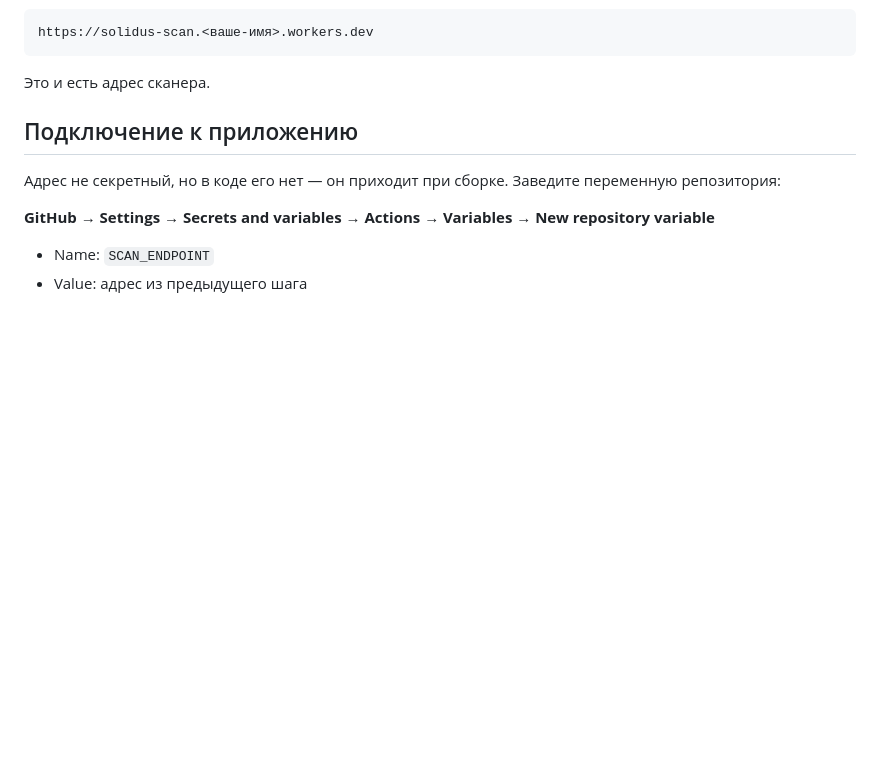
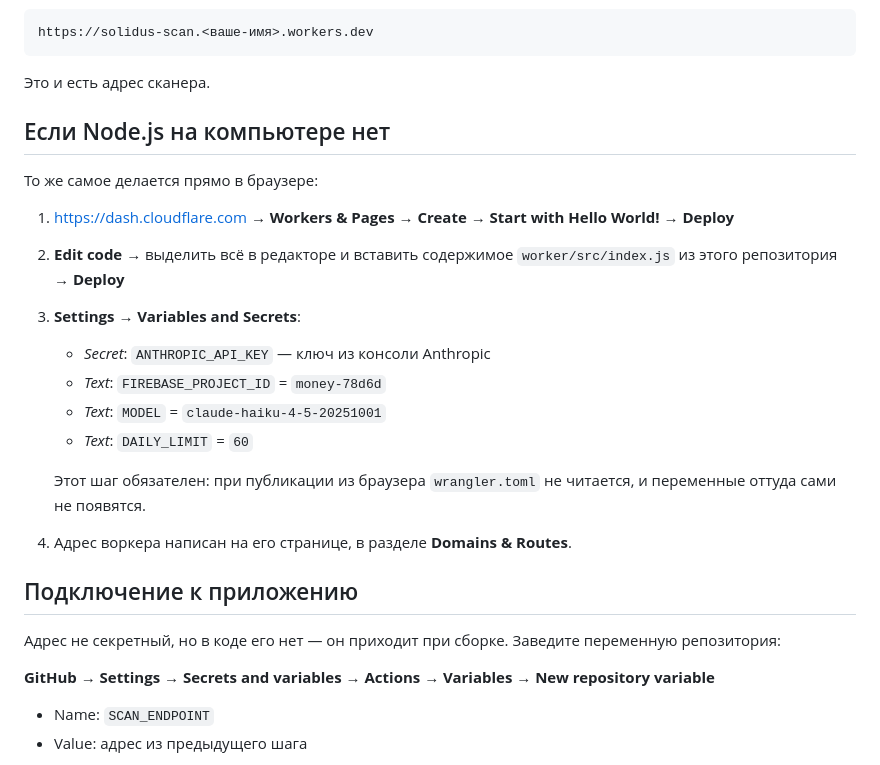
Before and after one commit to baboevazamatkz-create/Project, a Markdown page: worker/README.md, the part around the change. Rendered like a GitHub page; blank space fills up the shorter version.

Commit message:
Add the browser path for deploying the scanner worker (#83)
The wrangler steps assume Node.js on the machine. The dashboard can do
the same thing, with one difference worth stating plainly: publishing
from the browser does not read wrangler.toml, so the variables it
carries have to be entered by hand or the worker refuses every token.


Claude-Session: https://claude.ai/code/session_01FGhFt6z7pbN8caMhjQJkXN

Co-authored-by: Claude <noreply@anthropic.com>

````diff
--- a/worker/README.md
+++ b/worker/README.md
@@ -37,6 +37,24 @@ https://solidus-scan.<ваше-имя>.workers.dev
 ```
 
 Это и есть адрес сканера.
+
+## Если Node.js на компьютере нет
+
+То же самое делается прямо в браузере:
+
+1. https://dash.cloudflare.com → **Workers & Pages** → **Create** →
+   **Start with Hello World!** → **Deploy**
+2. **Edit code** → выделить всё в редакторе и вставить содержимое
+   `worker/src/index.js` из этого репозитория → **Deploy**
+3. **Settings** → **Variables and Secrets**:
+   - *Secret*: `ANTHROPIC_API_KEY` — ключ из консоли Anthropic
+   - *Text*: `FIREBASE_PROJECT_ID` = `money-78d6d`
+   - *Text*: `MODEL` = `claude-haiku-4-5-20251001`
+   - *Text*: `DAILY_LIMIT` = `60`
+
+   Этот шаг обязателен: при публикации из браузера `wrangler.toml` не
+   читается, и переменные оттуда сами не появятся.
+4. Адрес воркера написан на его странице, в разделе **Domains & Routes**.
 
 ## Подключение к приложению
 
````
